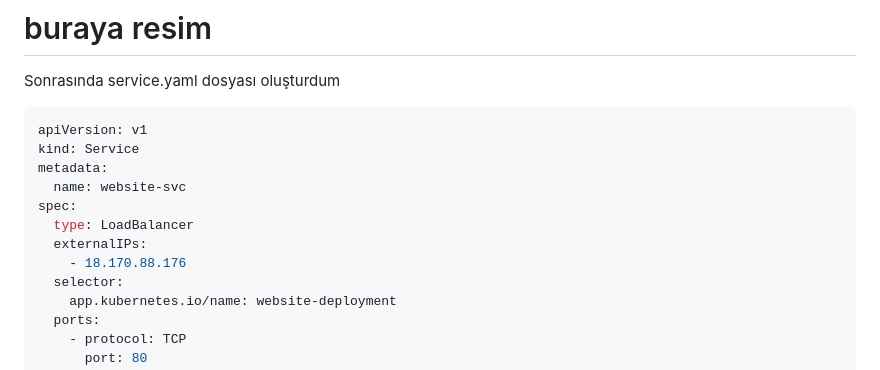
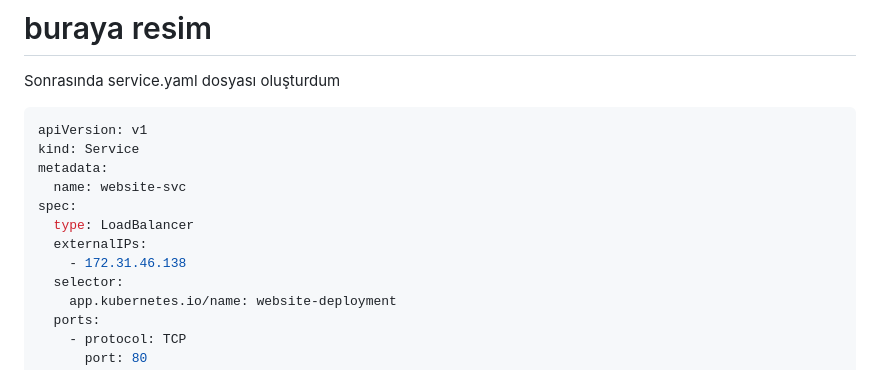
Before and after one commit to fatihaydnrepo/TheDevopsResumeChallange, a Markdown page: README.md, the part around the change. Drawn GitHub-style.

```diff
--- a/README.md
+++ b/README.md
@@ -130,7 +130,7 @@ metadata:
 spec:
   type: LoadBalancer
   externalIPs:
-    - 18.170.88.176
+    - 172.31.46.138
   selector:
     app.kubernetes.io/name: website-deployment
   ports:
```
